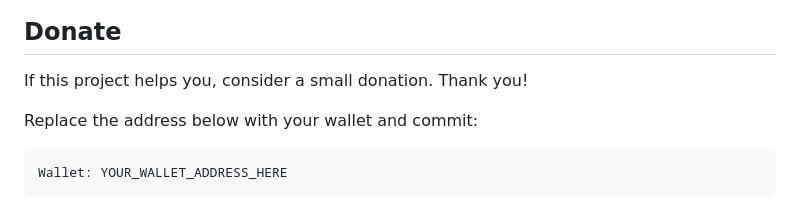
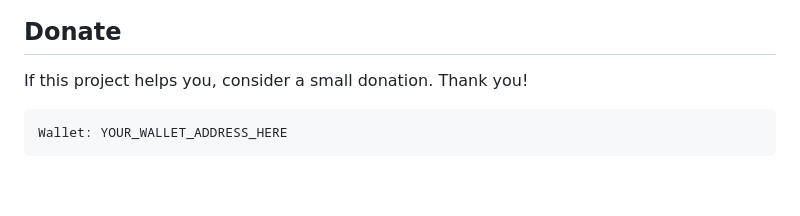
Before and after one commit to Nishef1/RTL-Fixancer, a Markdown page: README.md, the part around the change. Rendered like a GitHub page; blank space fills up the shorter version.

````diff
--- a/README.md
+++ b/README.md
@@ -60,7 +60,6 @@ AGPL-3.0 — see `LICENSE`.
 ## Donate
 If this project helps you, consider a small donation. Thank you!
 
-Replace the address below with your wallet and commit:
 
 ```
 Wallet: YOUR_WALLET_ADDRESS_HERE
````
